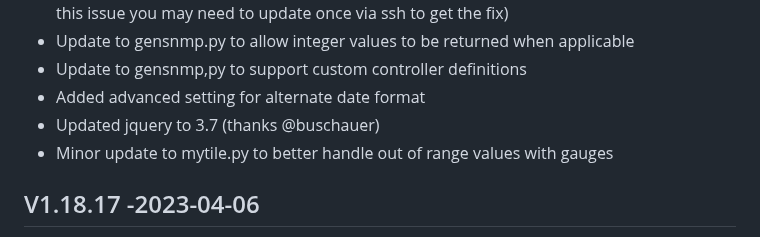
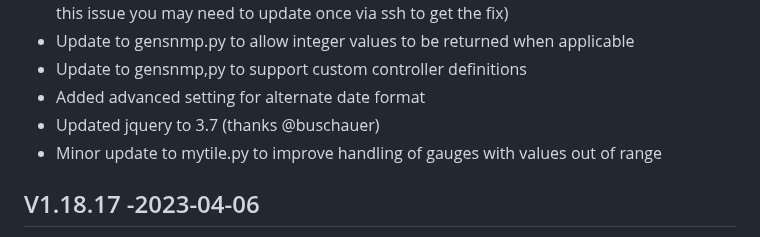
Before and after one commit to jgyates/genmon, a Markdown page: changelog.md, the part around the change. Drawn GitHub-style.

```diff
--- a/changelog.md
+++ b/changelog.md
@@ -10,7 +10,7 @@ All notable changes to this project will be documented in this file.
 - Update to gensnmp,py to support custom controller definitions
 - Added advanced setting for alternate date format
 - Updated jquery to 3.7 (thanks @buschauer)
-- Minor update to mytile.py to better handle out of range values with gauges
+- Minor update to mytile.py to improve handling of gauges with values out of range
 
 ## V1.18.17 -2023-04-06
 - Added feature request to allow external temperature sensors to be displayed as gauges
```
